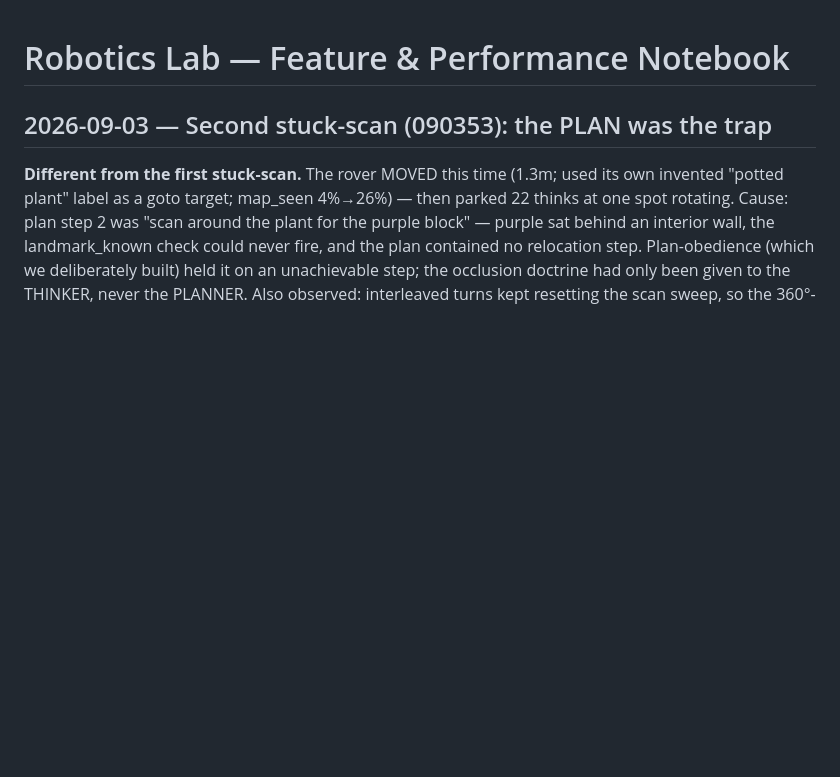
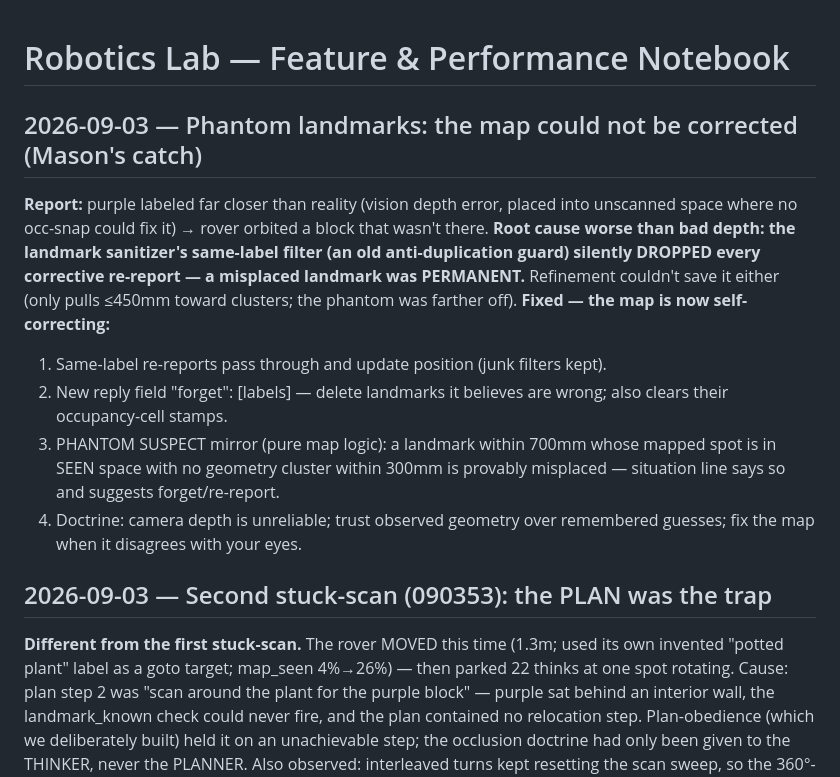
Before and after one commit to MasonD15/ota-vla-lab, a Markdown page: LAB_NOTES.md, the part around the change. Rendered like a GitHub page; blank space fills up the shorter version.

Commit message:
notebook: phantom landmark entry
Co-Authored-By: Claude Fable 5 <noreply@anthropic.com>

```diff
--- a/LAB_NOTES.md
+++ b/LAB_NOTES.md
@@ -1,4 +1,22 @@
 # Robotics Lab — Feature & Performance Notebook
+
+## 2026-09-03 — Phantom landmarks: the map could not be corrected (Mason's catch)
+**Report:** purple labeled far closer than reality (vision depth error, placed
+into unscanned space where no occ-snap could fix it) → rover orbited a block
+that wasn't there. **Root cause worse than bad depth: the landmark sanitizer's
+same-label filter (an old anti-duplication guard) silently DROPPED every
+corrective re-report — a misplaced landmark was PERMANENT.** Refinement couldn't
+save it either (only pulls ≤450mm toward clusters; the phantom was farther off).
+**Fixed — the map is now self-correcting:**
+1. Same-label re-reports pass through and update position (junk filters kept).
+2. New reply field "forget": [labels] — delete landmarks it believes are wrong;
+   also clears their occupancy-cell stamps.
+3. PHANTOM SUSPECT mirror (pure map logic): a landmark within 700mm whose mapped
+   spot is in SEEN space with no geometry cluster within 300mm is provably
+   misplaced — situation line says so and suggests forget/re-report.
+4. Doctrine: camera depth is unreliable; trust observed geometry over remembered
+   guesses; fix the map when it disagrees with your eyes.
+
 
 ## 2026-09-03 — Second stuck-scan (090353): the PLAN was the trap
 **Different from the first stuck-scan.** The rover MOVED this time (1.3m; used its
```
